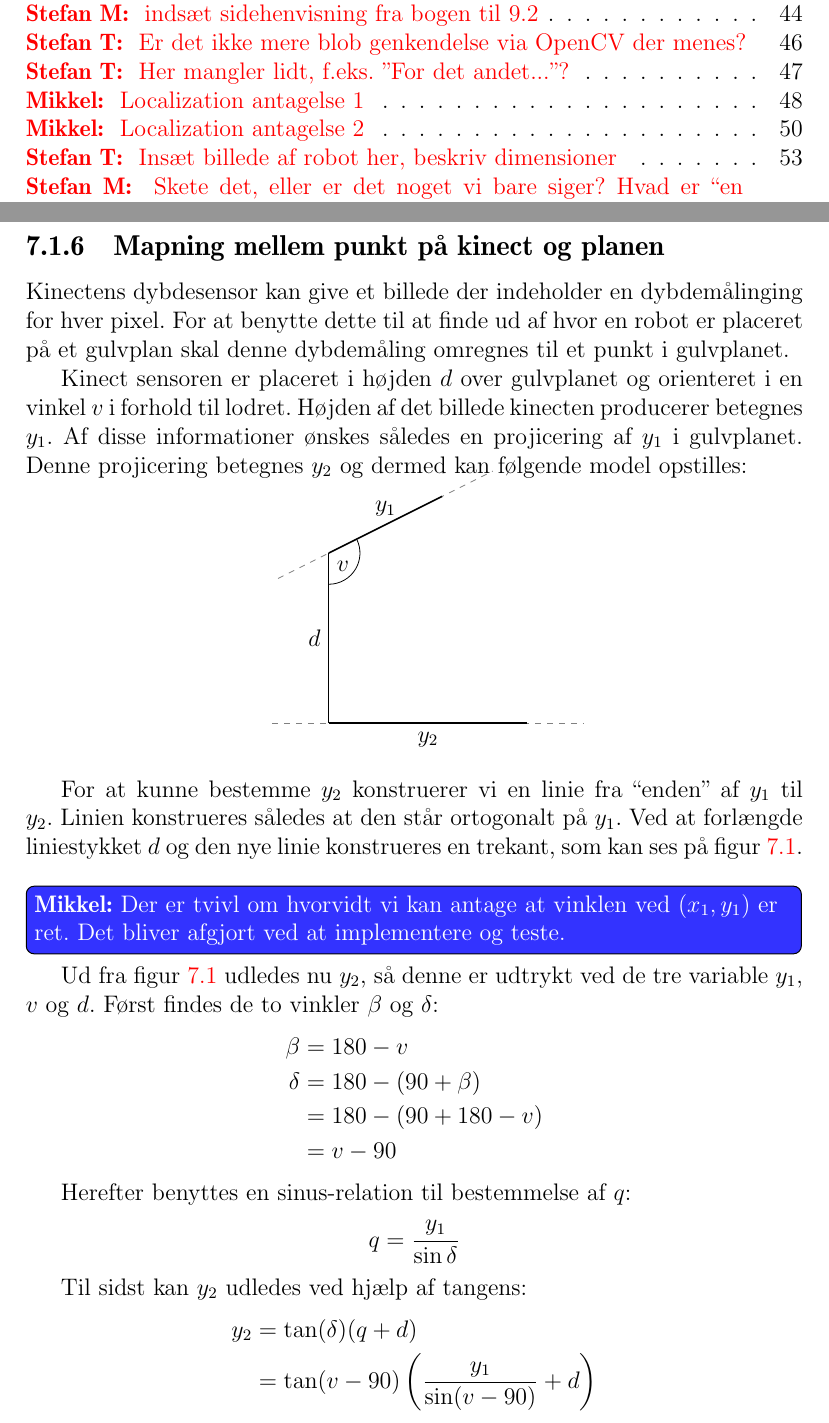
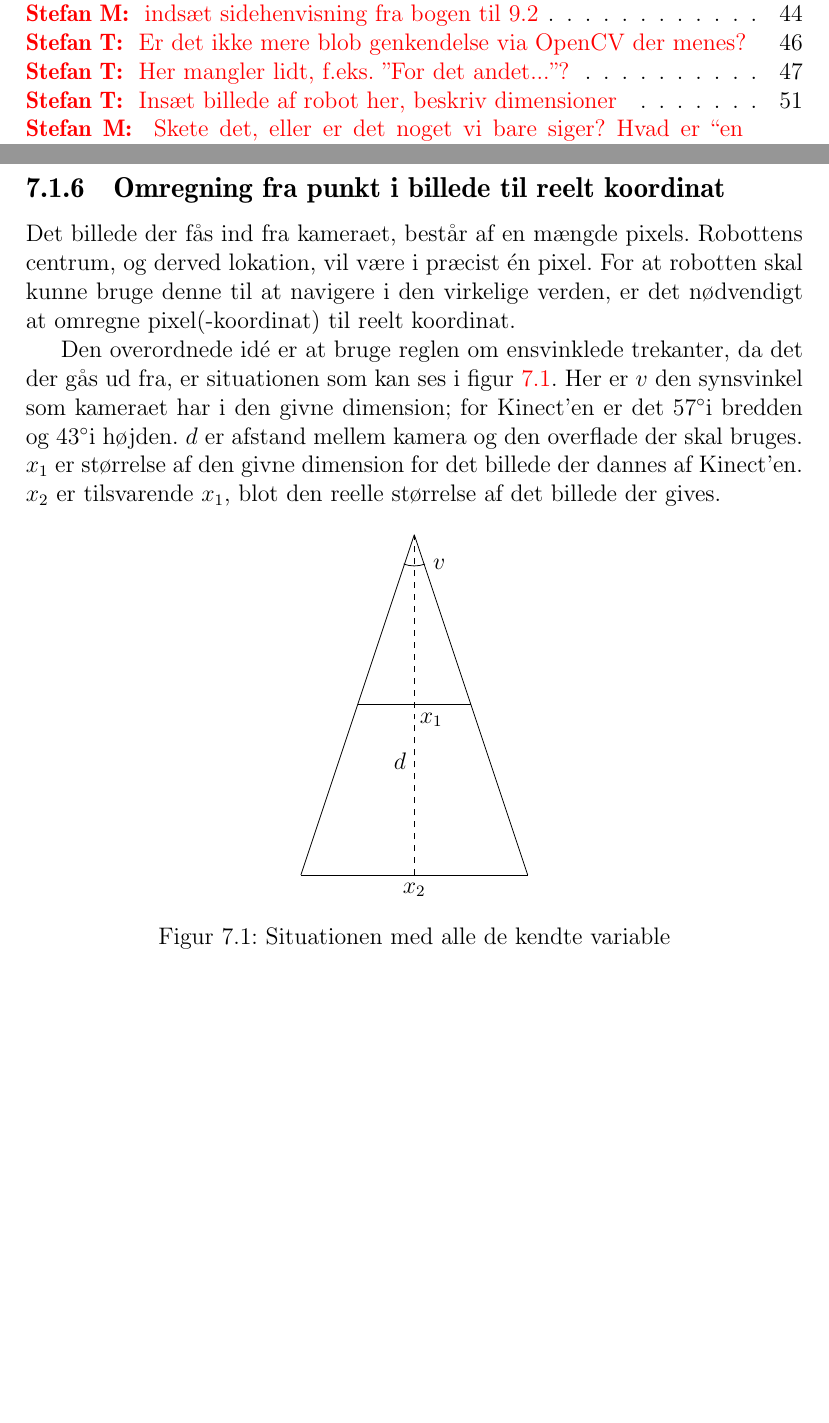
Before and after one commit to Thalmann/sw505-rapport, a LaTeX thesis (main.tex, which reads indhold/localization.tex): two parts of pages 2 and 58 of 77 before the commit and two parts of pages 2 and 58 of 75 after it, joined at a grey line, cut so that both start at the same text, the shorter picture padded with empty space. Compiled offline with pdfLaTeX.

Commit message:
Startet på omskrivningen af omregning fra pixel til reelt koordinat Introduktion og overordnet forklaring færdig

```diff
--- a/indhold/localization.tex
+++ b/indhold/localization.tex
@@ -41,49 +41,25 @@ OpenCV, eller Open Source Computer Vision Library er et bibliotek der indeholder
 OpenCV bruges i dette projekt til at følge de objekter der findes ved hjælp af Kinect sensoren.
 
 \clearpage
-\subsection{Mapning mellem punkt på kinect og planen}
+\subsection{Omregning fra punkt i billede til reelt koordinat}
+Det billede der fås ind fra kameraet, består af en mængde pixels.
+Robottens centrum, og derved lokation, vil være i præcist én pixel.
+For at robotten skal kunne bruge denne til at navigere i den virkelige verden, er det nødvendigt at omregne pixel(-koordinat) til reelt koordinat.
 
-Kinectens dybdesensor kan give et billede der indeholder en dybdemålinging for hver pixel.
-For at benytte dette til at finde ud af hvor en robot er placeret på et gulvplan skal denne dybdemåling omregnes til et punkt i gulvplanet.
+Den overordnede idé er at bruge reglen om ensvinklede trekanter, da det der gås ud fra, er situationen som kan ses i \cref{fig:kameratrekant}.
+Her er $v$ den synsvinkel som kameraet har i den givne dimension; for Kinect'en er det 57\dg i bredden og 43\dg i højden.
+$d$ er afstand mellem kamera og den overflade der skal bruges.
+$x_1$ er størrelse af den givne dimension for det billede der dannes af Kinect'en.
+$x_2$ er tilsvarende $x_1$, blot den reelle størrelse af det billede der gives.
 
-%Situationen er optegnet på \cref{localization:kinect}.
-Kinect sensoren er placeret i højden $ d $ over gulvplanet og orienteret i en vinkel $v$ i forhold til lodret.
-Højden af det billede kinecten producerer betegnes $y_1$.
-Af disse informationer ønskes således en projicering af $y_1$ i gulvplanet.
-Denne projicering betegnes $y_2$ og dermed kan følgende model opstilles:
-
-\begin{center}
-\begin{tikzpicture}[extline/.style={shorten >=-#1,shorten <=-#1},
-  extline/.default=1cm,
-  axis/.style={extline=1cm, dashed, color=gray}]
-
-\coordinate (origin) at (1,1);
-\coordinate (v) at (1,4);
-\coordinate (p1) at (3,5);
-\coordinate (p2) at (4.5,1);
-
-\draw [axis] (origin) -- (p2);
-\draw [axis] (v) -- (p1);
-
-\draw (origin) -- (v) node [midway, left] {$d$};
-\draw [thick] (v) -- (p1) node [midway, above] {$y_1$};
-\draw [thick] (origin) -- (p2) node [midway, below] {$y_2$};
-
-\draw ($(v) + (-90:0.55)$) arc (-90:25:0.55);
-
-\node [below right] at (v) {$v$};
-\end{tikzpicture}
-\end{center}
-
-For at kunne bestemme $y_2$ konstruerer vi en linie fra ``enden'' af $y_1$ til $y_2$.
-Linien konstrueres således at den står ortogonalt på $y_1$.
-Ved at forlængde liniestykket $d$ og den nye linie konstrueres en trekant, som kan ses på \cref{localization:trekant}.
-\mikkel[Localization antagelse 1]{Der er tvivl om hvorvidt vi kan antage at vinklen ved ($x_1,y_1$) er ret.
-Det bliver afgjort ved at implementere og teste.}
-
-\begin{figure}
+\begin{figure}[h]
 \centering
 \begin{tikzpicture}[extline/.style={shorten >=-#1,shorten <=-#1},
-  extline/.default=1cm,
-  axis/.style={extline=1cm, dashed, color=gray}]
+  extline/.default=1cm]
 
+\coordinate (A) at (0,0);
+\coordinate (B) at (2,6);
+\coordinate (C) at (4,0);
+\coordinate (mAC) at (2,0);
+\coordinate (A2) at (1,3);
+\coordinate (C2) at (3,3);
@@ -97 +66,7 @@ Det bliver afgjort ved at implementere og teste.}
 
+\draw [dashed] (mAC) -- (B) node [midway,left,yshift=-1cm] {$d$};
+\draw (A) -- (B);
+\draw (B) -- (C);
+\draw (A) -- (C) node [midway,below] {$x_2$};
+\draw (A2) -- (C2) node [midway,below,xshift=0.3cm] {$x_1$};
+\draw ($(B) + (-110:0.55)$) arc (-110:-70:0.55) node [right] {$v$};
@@ -118,22 +73,4 @@ Det bliver afgjort ved at implementere og teste.}
 \end{tikzpicture}
-\caption{Beregning af $ y_2 $}
-\label{localization:trekant}
+\caption{Situationen med alle de kendte variable}
+\label{fig:kameratrekant}
 \end{figure}
-
-Ud fra \cref{localization:trekant} udledes nu $y_2$, så denne er udtrykt ved de tre variable $y_1$, $v$ og $d$.
-Først findes de to vinkler $\beta$ og $\delta$:
-\begin{align*}
-\beta &= 180 - v\\
-\delta &= 180-(90 + \beta)\\
-&= 180 - (90 + 180 - v)\\
-&= v-90
-\end{align*}
-
-Herefter benyttes en sinus-relation til bestemmelse af $q$:
-$$q = \frac{y_1}{\sin{\delta}}$$
-
-Til sidst kan $y_2$ udledes ved hjælp af tangens:
-\begin{align*}
-y_2 &= \tan(\delta)(q+d)\\
-&= \tan(v-90)\left(\frac{y_1}{\sin(v-90)} + d\right)
-\end{align*}
```
Also changed, not shown: indhold/localization.tex (37 more changed lines).
